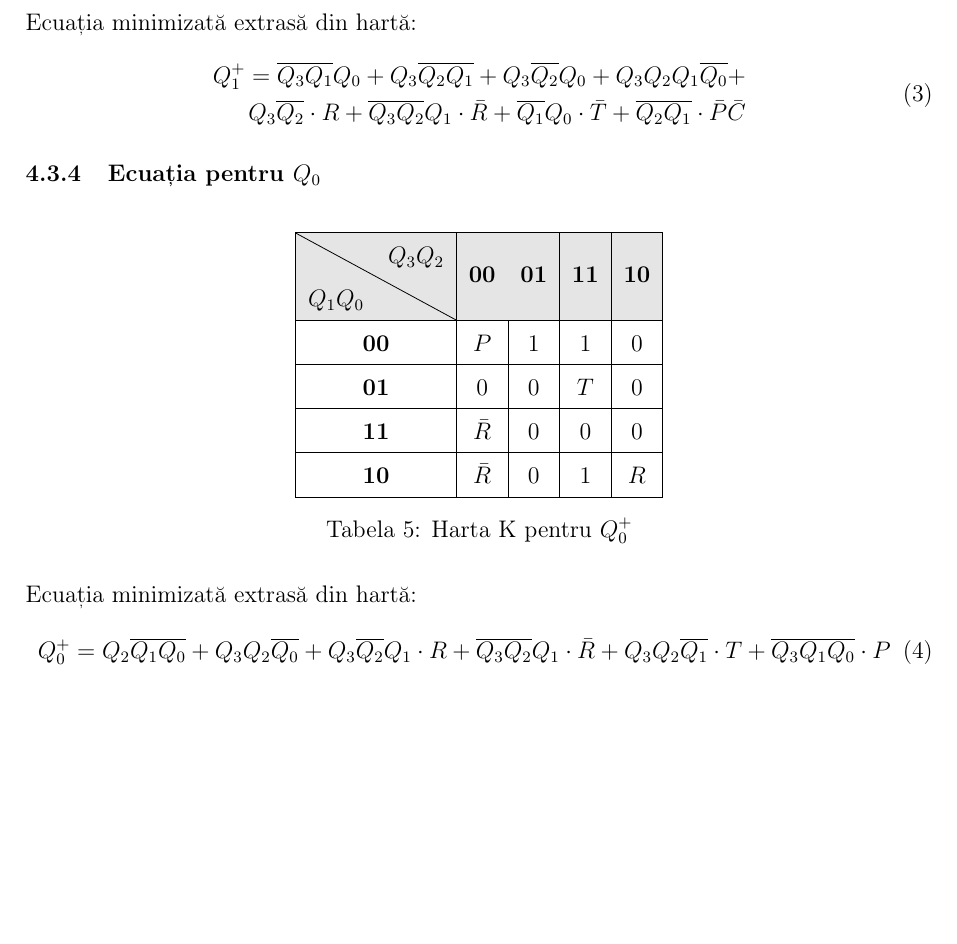
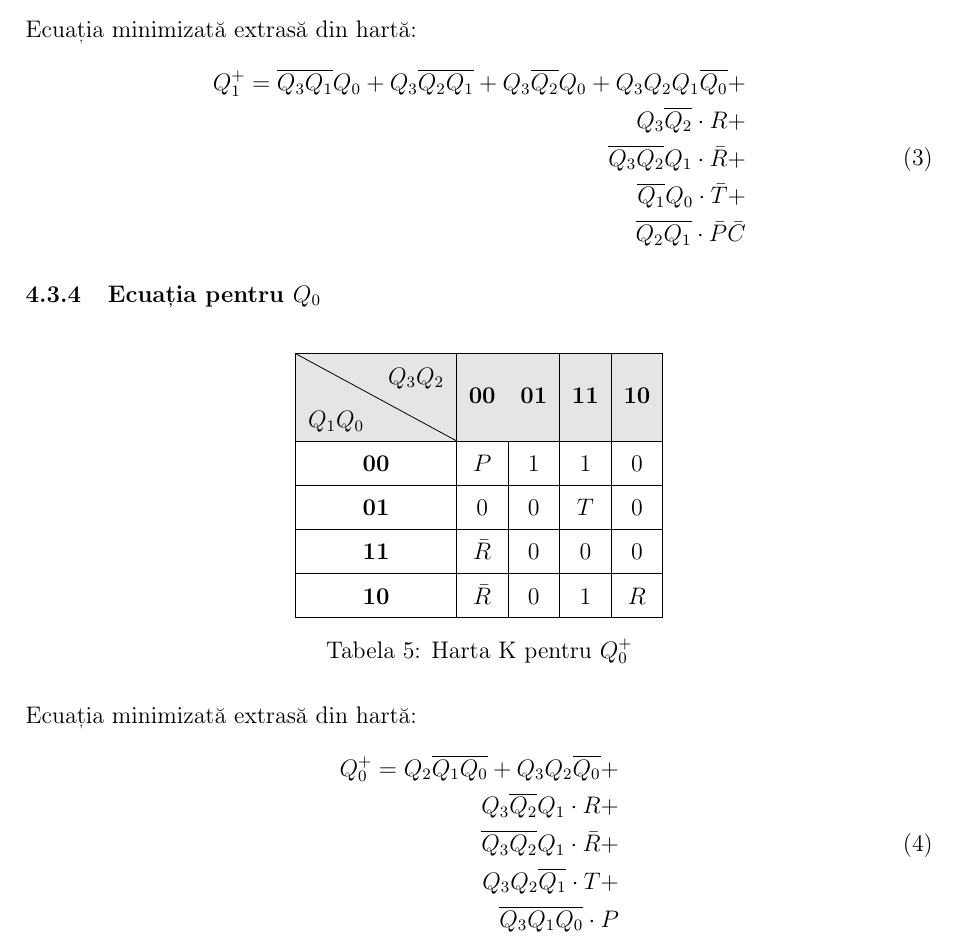
Before and after one commit to ericsandu/WalkieTalkiePL, a LaTeX document (main.tex, which reads state_equations.tex): part of page 9 of 13, cut so that both start at the same text, the shorter picture padded with empty space. Compiled offline with pdfLaTeX.

Commit message:
space out minimized equations

```diff
--- a/state_equations.tex
+++ b/state_equations.tex
@@ -138,10 +142,10 @@ Ecuația minimizată extrasă din hartă:
   Q_3 \overline{Q_2} \overline{Q_1} +
   Q_3 \overline{Q_2} Q_0 +
   Q_3 Q_2 Q_1 \overline{Q_0} + \\
-  Q_3 \overline{Q_2} \cdot R +
-  \overline{Q_3} \overline{Q_2} Q_1 \cdot \bar{R} +
-  \overline{Q_1} Q_0 \cdot \bar{T} +
-  \overline{Q_2} \overline{Q_1} \cdot \bar{P} \bar{C}
+  Q_3 \overline{Q_2} \cdot R + \\
+  \overline{Q_3} \overline{Q_2} Q_1 \cdot \bar{R} + \\
+  \overline{Q_1} Q_0 \cdot \bar{T} + \\
+  \overline{Q_2} \overline{Q_1} \cdot \bar{P} \bar{C} \\
 \end{split}
 \end{equation}
 
@@ -167,10 +171,10 @@ Ecuația minimizată extrasă din hartă:
 \begin{equation}
 \begin{split}
   Q_0^+ = Q_2 \overline{Q_1} \overline{Q_0} +
-  Q_3 Q_2 \overline{Q_0} +
-  Q_3 \overline{Q_2} Q_1 \cdot R +
-  \overline{Q_3} \overline{Q_2} Q_1 \cdot \bar{R} +
-  Q_3 Q_2 \overline{Q_1} \cdot T +
-  \overline{Q_3} \overline{Q_1} \overline{Q_0} \cdot P
+  Q_3 Q_2 \overline{Q_0} + \\
+  Q_3 \overline{Q_2} Q_1 \cdot R + \\
+  \overline{Q_3} \overline{Q_2} Q_1 \cdot \bar{R} + \\
+  Q_3 Q_2 \overline{Q_1} \cdot T + \\
+  \overline{Q_3} \overline{Q_1} \overline{Q_0} \cdot P \\
 \end{split}
 \end{equation}
```
Also changed, not shown: main.pdf, state_equations.tex (16 more changed lines).
